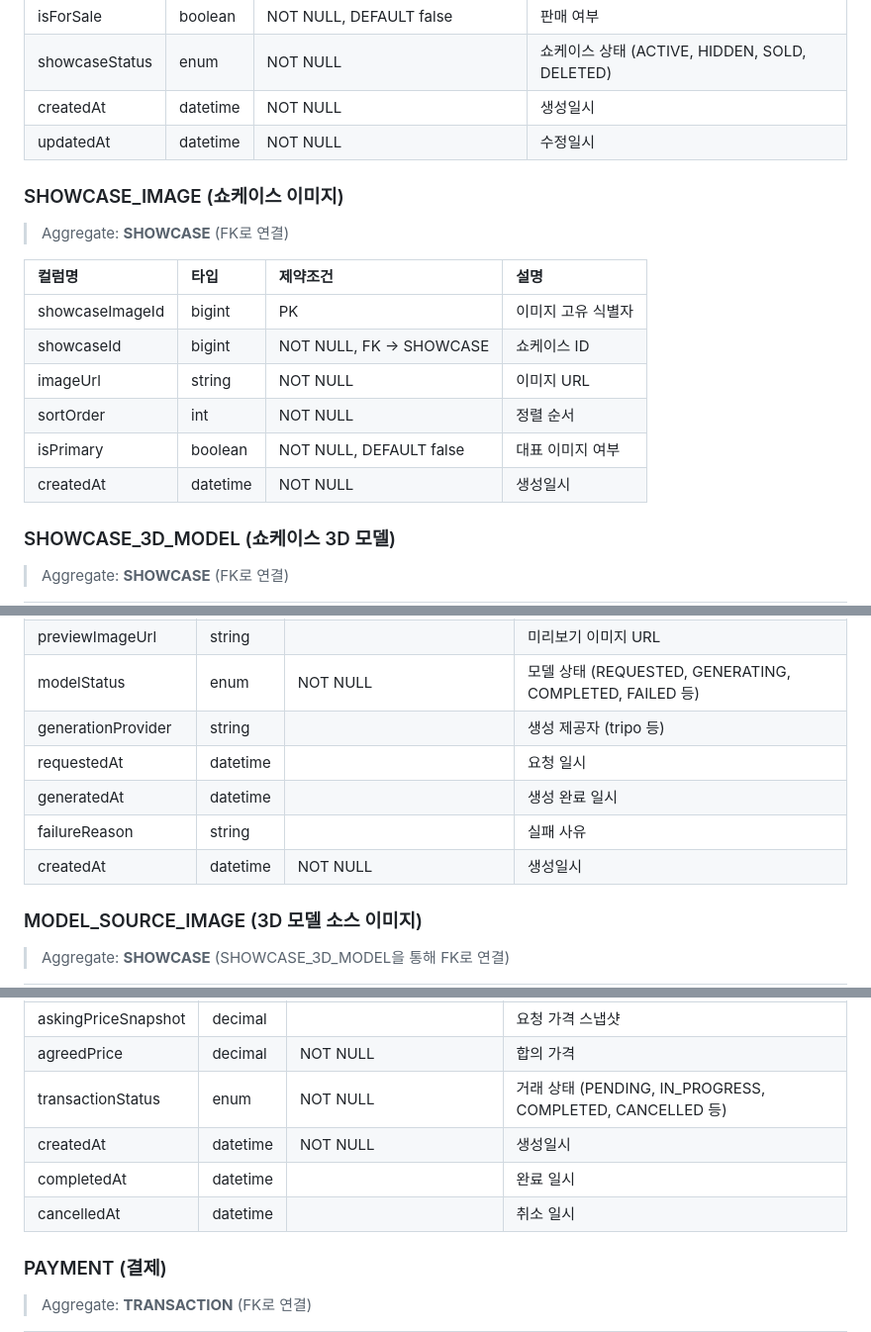
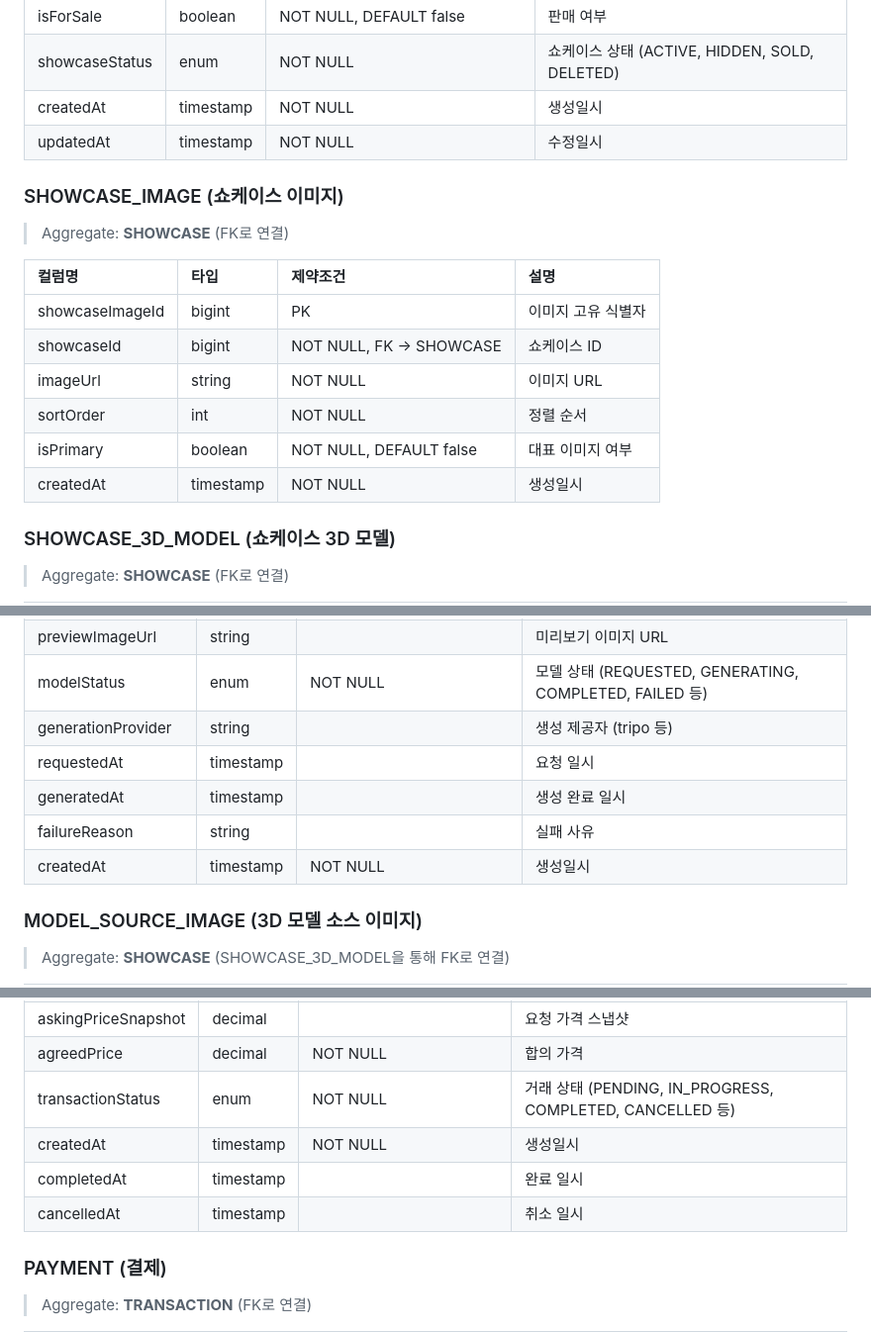
Before and after one commit to opixxx/GearShow, a Markdown page: docs/diagram/schema.md, 3 parts joined by grey strips. Shown at 99% size. Rendered like a GitHub page.

```diff
--- a/docs/diagram/schema.md
+++ b/docs/diagram/schema.md
@@ -292,8 +292,8 @@ erDiagram
 | wearCount | int | DEFAULT 0 | 착용 횟수 |
 | isForSale | boolean | NOT NULL, DEFAULT false | 판매 여부 |
 | showcaseStatus | enum | NOT NULL | 쇼케이스 상태 (ACTIVE, HIDDEN, SOLD, DELETED) |
-| createdAt | datetime | NOT NULL | 생성일시 |
-| updatedAt | datetime | NOT NULL | 수정일시 |
+| createdAt | timestamp | NOT NULL | 생성일시 |
+| updatedAt | timestamp | NOT NULL | 수정일시 |
 
 ### SHOWCASE_IMAGE (쇼케이스 이미지)
 
@@ -306,7 +306,7 @@ erDiagram
 | imageUrl | string | NOT NULL | 이미지 URL |
 | sortOrder | int | NOT NULL | 정렬 순서 |
 | isPrimary | boolean | NOT NULL, DEFAULT false | 대표 이미지 여부 |
-| createdAt | datetime | NOT NULL | 생성일시 |
+| createdAt | timestamp | NOT NULL | 생성일시 |
 
 ### SHOWCASE_3D_MODEL (쇼케이스 3D 모델)
 
@@ -320,10 +320,10 @@ erDiagram
 | previewImageUrl | string | | 미리보기 이미지 URL |
 | modelStatus | enum | NOT NULL | 모델 상태 (REQUESTED, GENERATING, COMPLETED, FAILED 등) |
 | generationProvider | string | | 생성 제공자 (tripo 등) |
-| requestedAt | datetime | | 요청 일시 |
-| generatedAt | datetime | | 생성 완료 일시 |
+| requestedAt | timestamp | | 요청 일시 |
+| generatedAt | timestamp | | 생성 완료 일시 |
 | failureReason | string | | 실패 사유 |
-| createdAt | datetime | NOT NULL | 생성일시 |
+| createdAt | timestamp | NOT NULL | 생성일시 |
 
 ### MODEL_SOURCE_IMAGE (3D 모델 소스 이미지)
 
@@ -391,9 +391,9 @@ erDiagram
 | askingPriceSnapshot | decimal | | 요청 가격 스냅샷 |
 | agreedPrice | decimal | NOT NULL | 합의 가격 |
 | transactionStatus | enum | NOT NULL | 거래 상태 (PENDING, IN_PROGRESS, COMPLETED, CANCELLED 등) |
-| createdAt | datetime | NOT NULL | 생성일시 |
-| completedAt | datetime | | 완료 일시 |
-| cancelledAt | datetime | | 취소 일시 |
+| createdAt | timestamp | NOT NULL | 생성일시 |
+| completedAt | timestamp | | 완료 일시 |
+| cancelledAt | timestamp | | 취소 일시 |
 
 ### PAYMENT (결제)
 
```
Also changed, not shown: other parts of docs/diagram/schema.md (+47 -47 lines).
